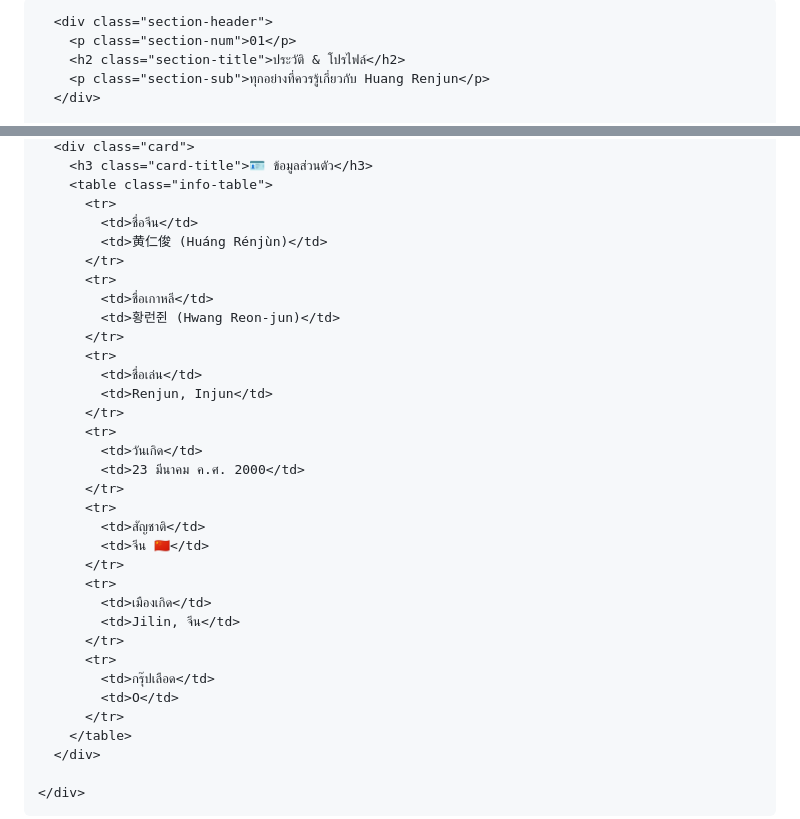
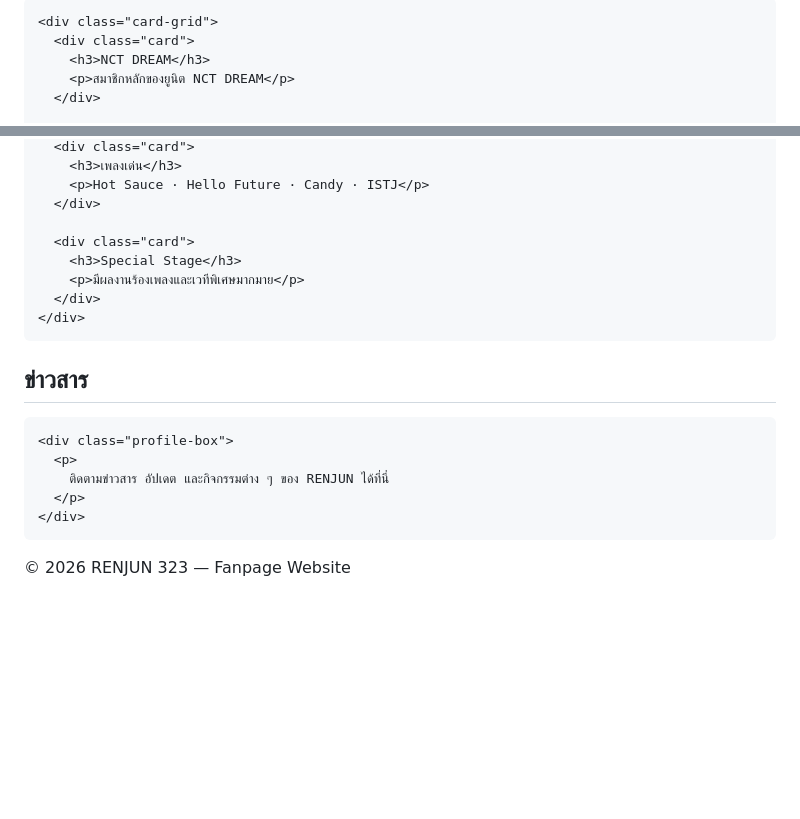
Before and after one commit to RENBUBBLYth/RENJUN323, a Markdown page: README.md, 2 parts joined by grey strips. GitHub-like rendering; blank space fills up the shorter version.

Commit message:
Refactor README structure and styles

```diff
--- a/README.md
+++ b/README.md
@@ -42,7 +252,7 @@
 
-      <div class="section-header">
-        <p class="section-num">01</p>
-        <h2 class="section-title">ประวัติ & โปรไฟล์</h2>
-        <p class="section-sub">ทุกอย่างที่ควรรู้เกี่ยวกับ Huang Renjun</p>
+    <div class="card-grid">
+      <div class="card">
+        <h3>NCT DREAM</h3>
+        <p>สมาชิกหลักของยูนิต NCT DREAM</p>
       </div>
 
@@ -50,40 +259,28 @@
       <div class="card">
-        <h3 class="card-title">🪪 ข้อมูลส่วนตัว</h3>
-        <table class="info-table">
-          <tr>
-            <td>ชื่อจีน</td>
-            <td>黄仁俊 (Huáng Rénjùn)</td>
-          </tr>
-          <tr>
-            <td>ชื่อเกาหลี</td>
-            <td>황런쥔 (Hwang Reon-jun)</td>
-          </tr>
-          <tr>
-            <td>ชื่อเล่น</td>
-            <td>Renjun, Injun</td>
-          </tr>
-          <tr>
-            <td>วันเกิด</td>
-            <td>23 มีนาคม ค.ศ. 2000</td>
-          </tr>
-          <tr>
-            <td>สัญชาติ</td>
-            <td>จีน 🇨🇳</td>
-          </tr>
-          <tr>
-            <td>เมืองเกิด</td>
-            <td>Jilin, จีน</td>
-          </tr>
-          <tr>
-            <td>กรุ๊ปเลือด</td>
-            <td>O</td>
-          </tr>
-        </table>
+        <h3>เพลงเด่น</h3>
+        <p>Hot Sauce · Hello Future · Candy · ISTJ</p>
       </div>
 
+      <div class="card">
+        <h3>Special Stage</h3>
+        <p>มีผลงานร้องเพลงและเวทีพิเศษมากมาย</p>
+      </div>
     </div>
   </section>
 
-  <script src="script.js"></script>
+  <section id="news">
+    <h2 class="section-title">ข่าวสาร</h2>
+
+    <div class="profile-box">
+      <p>
+        ติดตามข่าวสาร อัปเดต และกิจกรรมต่าง ๆ ของ RENJUN ได้ที่นี่
+      </p>
+    </div>
+  </section>
+
+  <footer>
+    © 2026 RENJUN 323 — Fanpage Website
+  </footer>
+
 </body>
 </html>
```
Also changed, not shown: other parts of README.md (+237 -28 lines).
